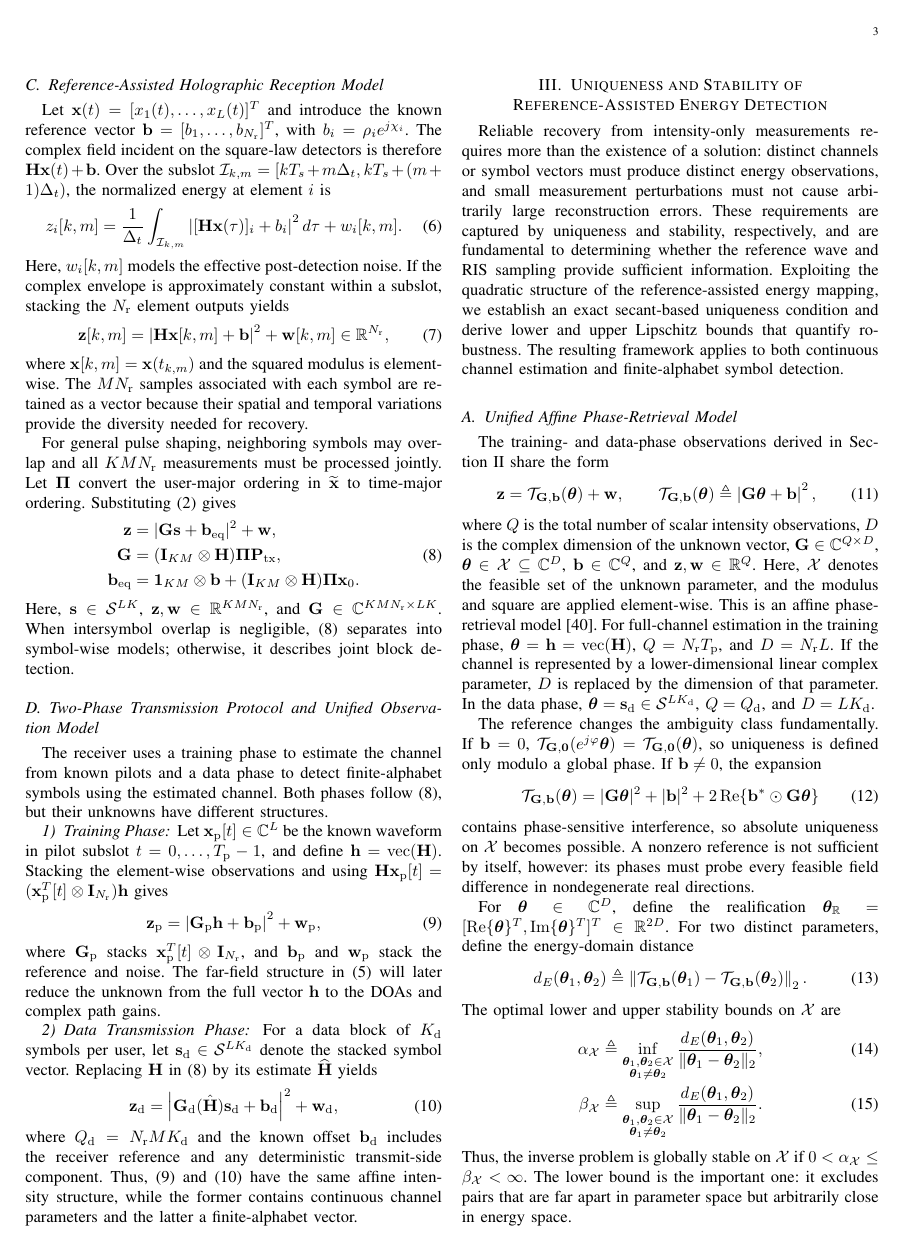
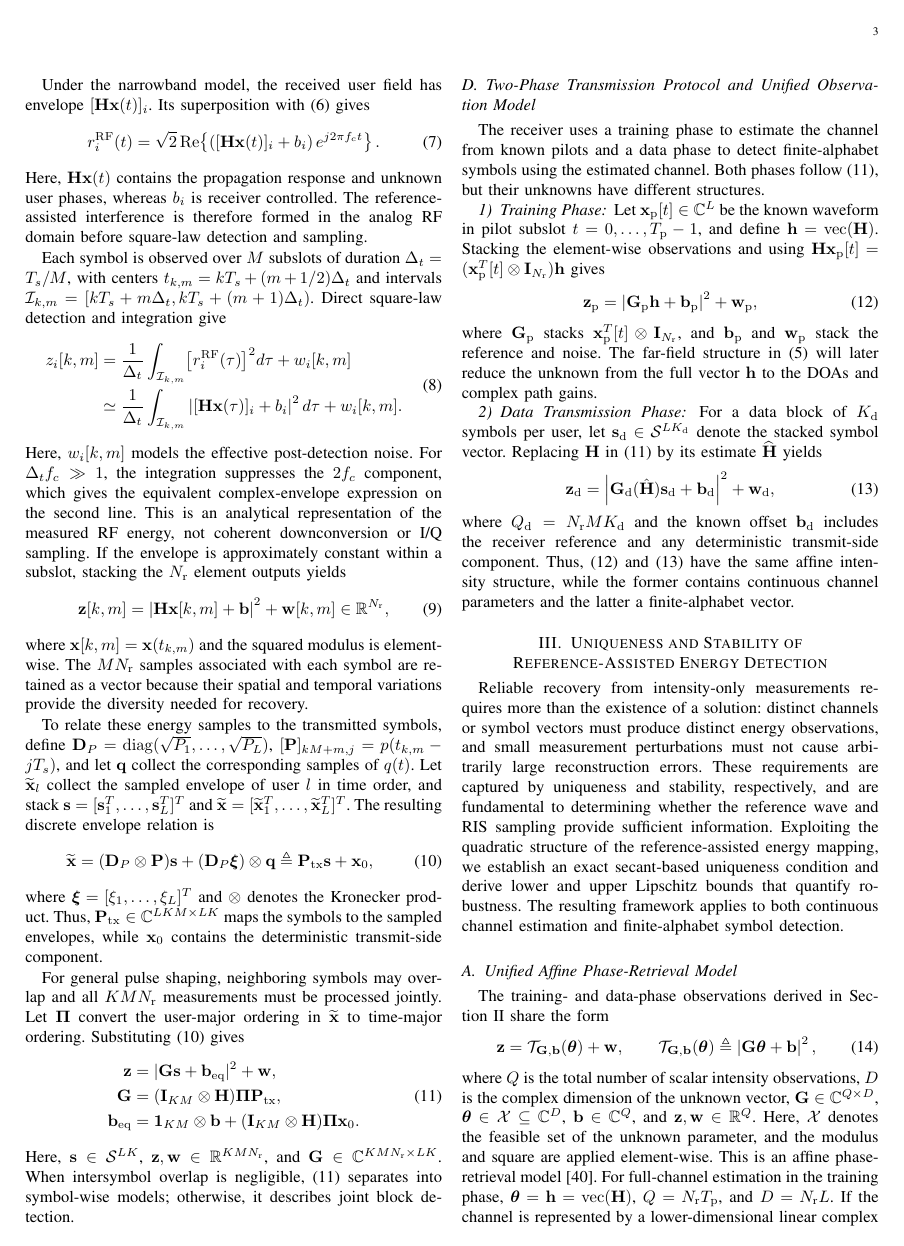
Before and after one commit to Broommuch/holographic-RIS, a LaTeX paper (main.tex): page 3 of 13. Compiled offline with pdfLaTeX.

Commit message:
The modeling section of Chapter 2 has been revised, and the modeling of the radio frequency end has been added.

```diff
--- a/main.tex
+++ b/main.tex
@@ -199,10 +188,3 @@ which separates the directional array response from the complex path gains.
 
 \subsection{Reference-Assisted Holographic Reception Model}
 
-Let $\mathbf x(t)=[x_1(t),\ldots,x_L(t)]^T$ and introduce the known
-reference vector $\mathbf b=[b_1,\ldots,b_{N_{\rm r}}]^T$, with
-$b_i=\rho_i e^{j\chi_i}$. The complex field incident on the square-law
-detectors is therefore $\mathbf H\mathbf x(t)+\mathbf b$. Over the subslot
-$\mathcal I_{k,m}=[kT_s+m\Delta_t,kT_s+(m+1)\Delta_t)$, the normalized
-energy at element $i$ is
-\begin{equation}
@@ -209,17 +204,39 @@ energy at element $i$ is
+Under the narrowband model, the received user field has envelope
+$[\mathbf H\mathbf x(t)]_i$. Its superposition with
+\eqref{eq:rf_reference_wave} gives
+\begin{equation}
+r_i^{\rm RF}(t)
+=
+\sqrt{2}\operatorname{Re}\!\left\{
+\left([\mathbf H\mathbf x(t)]_i+b_i\right)e^{j2\pi f_ct}
+\right\}.
+\label{eq:composite_rf_field}
+\end{equation}
+Here, $\mathbf H\mathbf x(t)$ contains the propagation response and unknown
+user phases, whereas $b_i$ is receiver controlled. The reference-assisted
+interference is therefore formed in the analog RF domain before square-law
+detection and sampling.
+
+Each symbol is observed over $M$ subslots of duration $\Delta_t=T_s/M$, with
+centers $t_{k,m}=kT_s+(m+1/2)\Delta_t$ and intervals
+$\mathcal I_{k,m}=[kT_s+m\Delta_t,kT_s+(m+1)\Delta_t)$. Direct square-law
+detection and integration give
+\begin{equation}
+\begin{aligned}
 z_i[k,m]
-=
-\frac{1}{\Delta_t}
-\int_{\mathcal I_{k,m}}
-\left|
-[\mathbf H\mathbf x(\tau)]_i+b_i
-\right|^2d\tau
-+
-w_i[k,m].
+&=\frac{1}{\Delta_t}\int_{\mathcal I_{k,m}}
+\bigl[r_i^{\rm RF}(\tau)\bigr]^2d\tau+w_i[k,m]\\
+&\simeq\frac{1}{\Delta_t}\int_{\mathcal I_{k,m}}
+\left|[\mathbf H\mathbf x(\tau)]_i+b_i\right|^2d\tau+w_i[k,m].
+\end{aligned}
 \label{eq:subslot_energy_baseband}
 \end{equation}
-Here, $w_i[k,m]$ models the effective post-detection noise. If the complex
-envelope is approximately constant within a subslot, stacking the
-$N_{\rm r}$ element outputs yields
+Here, $w_i[k,m]$ models the effective post-detection noise. For
+$\Delta_t f_c\gg1$, the integration suppresses the $2f_c$ component, which
+gives the equivalent complex-envelope expression on the second line. This is
+an analytical representation of the measured RF energy, not coherent
+downconversion or I/Q sampling. If the envelope is approximately constant
+within a subslot, stacking the $N_{\rm r}$ element outputs yields
 \begin{equation}
 \mathbf z[k,m]
 =
@@ -235,6 +252,27 @@ where $\mathbf x[k,m]=\mathbf x(t_{k,m})$ and the squared modulus is
 element-wise. The $MN_{\rm r}$ samples associated with each symbol are retained
 as a vector because their spatial and temporal variations provide the diversity
 needed for recovery.
+
+To relate these energy samples to the transmitted symbols, define
+$\mathbf D_P=\operatorname{diag}(\sqrt{P_1},\ldots,\sqrt{P_L})$,
+$[\mathbf P]_{kM+m,j}=p(t_{k,m}-jT_s)$, and let $\mathbf q$ collect the
+corresponding samples of $q(t)$. Let $\widetilde{\mathbf x}_l$ collect the
+sampled envelope of user $l$ in time order, and stack
+$\mathbf s=[\mathbf s_1^T,\ldots,\mathbf s_L^T]^T$ and
+$\widetilde{\mathbf x}=[\widetilde{\mathbf x}_1^T,\ldots,
+\widetilde{\mathbf x}_L^T]^T$. The resulting discrete envelope relation is
+\begin{equation}
+\widetilde{\mathbf x}
+=
+(\mathbf D_P\otimes\mathbf P)\mathbf s
++(\mathbf D_P\boldsymbol\xi)\otimes\mathbf q
+\triangleq \mathbf P_{\rm tx}\mathbf s+\mathbf x_0,
+\label{eq:compact_transmitter_model}
+\end{equation}
+where $\boldsymbol\xi=[\xi_1,\ldots,\xi_L]^T$ and $\otimes$ denotes the
+Kronecker product. Thus, $\mathbf P_{\rm tx}\in\mathbb C^{LKM\times LK}$
+maps the symbols to the sampled envelopes, while $\mathbf x_0$ contains the
+deterministic transmit-side component.
 
 For general pulse shaping, neighboring symbols may overlap and all
 $KMN_{\rm r}$ measurements must be processed jointly. Let $\boldsymbol\Pi$
```
Also changed, not shown: main.pdf, main.tex (60 more changed lines), 3 other files.
